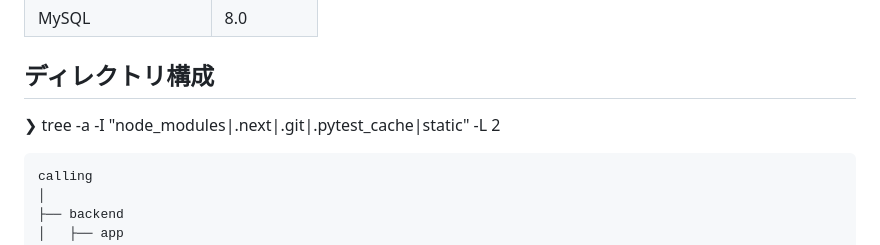
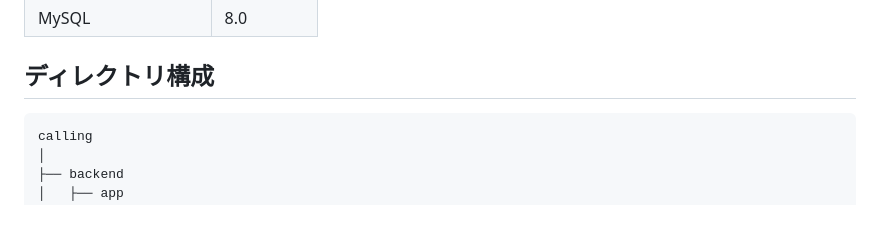
Before and after one commit to omegamaster86/calling, a Markdown page: README.md, the part around one of its changes. GitHub-like rendering; blank space fills up the shorter version.

```diff
--- a/README.md
+++ b/README.md
@@ -67,7 +67,6 @@ Calling
 <!-- Treeコマンドを使ってディレクトリ構成を記載 -->
 <!-- まだファイル構成は未完成です -->
 
-❯ tree -a -I "node_modules|.next|.git|.pytest_cache|static" -L 2
 <pre>
 calling
 │
```
Also changed, not shown: other parts of README.md (+1 -1 lines).
